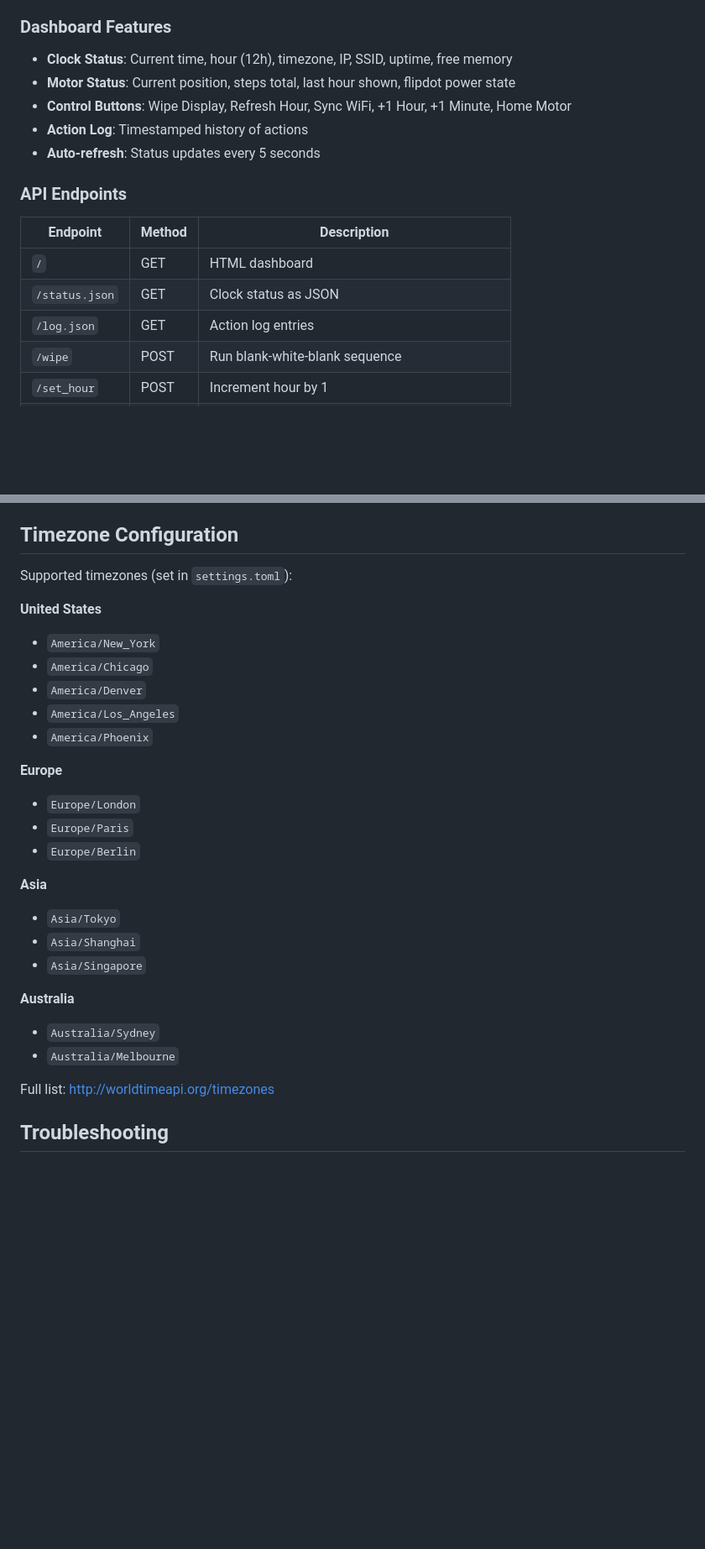
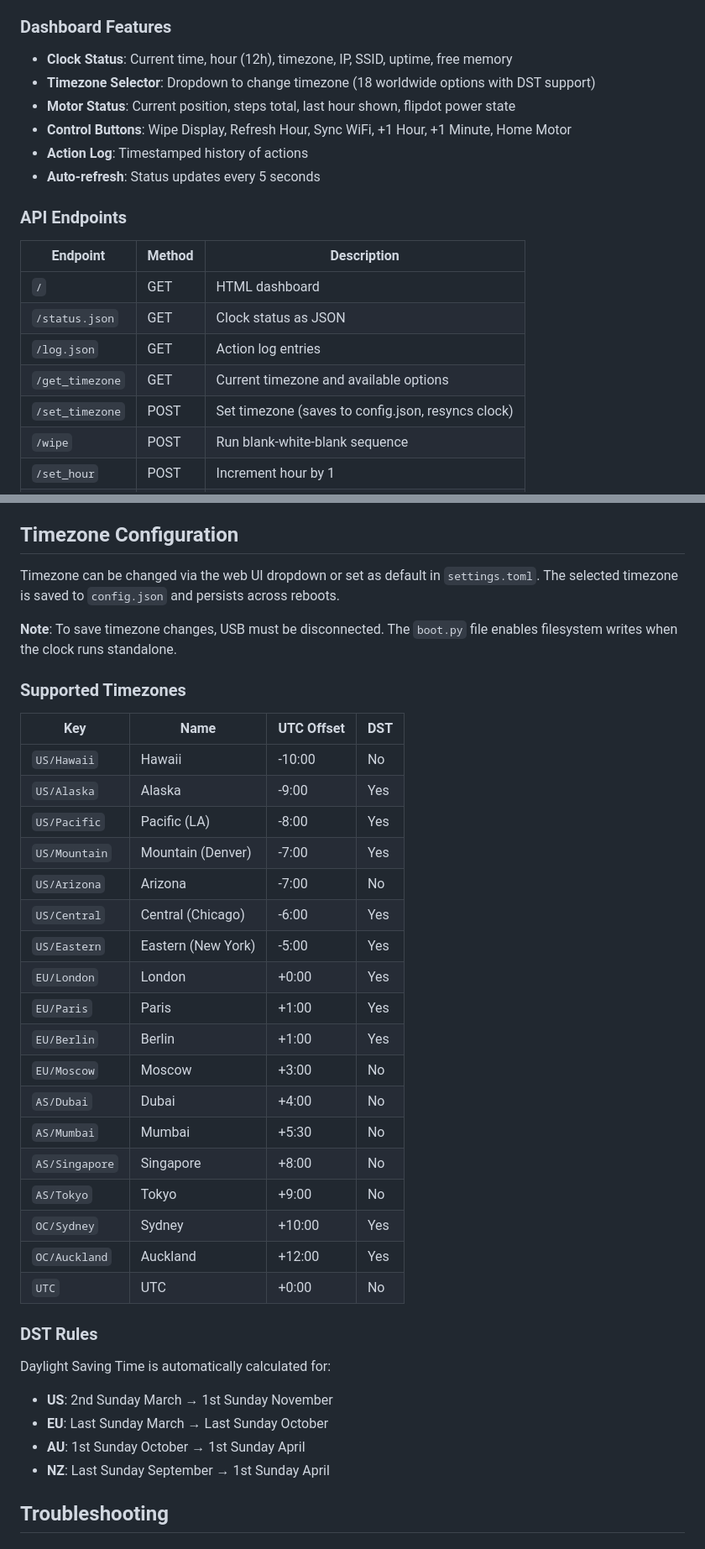
Before and after one commit to ohararp/FlipDotCircleClock, a Markdown page: README.md, 2 parts joined by grey strips. Shown at 84% size. Drawn GitHub-style; blank space fills up the shorter version.

Commit message:
Update README with NTP timezone and DST documentation
- Replace Adafruit IO references with NTP
- Add timezone table with all 18 supported zones
- Document DST rules for US, EU, AU, NZ
- Add new API endpoints for timezone management
- Update file list with boot.py and config.json
- Note about USB disconnection for config saves

Co-Authored-By: Claude Opus 4.5 <noreply@anthropic.com>

```diff
--- a/README.md
+++ b/README.md
@@ -122,6 +126,7 @@ The IP address is shown on the OLED display and printed to the serial console.
 ### Dashboard Features
 
 - **Clock Status**: Current time, hour (12h), timezone, IP, SSID, uptime, free memory
+- **Timezone Selector**: Dropdown to change timezone (18 worldwide options with DST support)
 - **Motor Status**: Current position, steps total, last hour shown, flipdot power state
 - **Control Buttons**: Wipe Display, Refresh Hour, Sync WiFi, +1 Hour, +1 Minute, Home Motor
 - **Action Log**: Timestamped history of actions
@@ -134,6 +139,8 @@ The IP address is shown on the OLED display and printed to the serial console.
 | `/` | GET | HTML dashboard |
 | `/status.json` | GET | Clock status as JSON |
 | `/log.json` | GET | Action log entries |
+| `/get_timezone` | GET | Current timezone and available options |
+| `/set_timezone` | POST | Set timezone (saves to config.json, resyncs clock) |
 | `/wipe` | POST | Run blank-white-blank sequence |
 | `/set_hour` | POST | Increment hour by 1 |
 | `/set_min` | POST | Increment minute by 1 |
@@ -205,30 +213,40 @@ The "Home Motor" web button pauses at 12:00 for visual verification before the n
 
 ## Timezone Configuration
 
-Supported timezones (set in `settings.toml`):
+Timezone can be changed via the web UI dropdown or set as default in `settings.toml`. The selected timezone is saved to `config.json` and persists across reboots.
 
-**United States**
-- `America/New_York`
-- `America/Chicago`
-- `America/Denver`
-- `America/Los_Angeles`
-- `America/Phoenix`
+**Note**: To save timezone changes, USB must be disconnected. The `boot.py` file enables filesystem writes when the clock runs standalone.
 
-**Europe**
-- `Europe/London`
-- `Europe/Paris`
-- `Europe/Berlin`
+### Supported Timezones
 
-**Asia**
-- `Asia/Tokyo`
-- `Asia/Shanghai`
-- `Asia/Singapore`
+| Key | Name | UTC Offset | DST |
+|-----|------|------------|-----|
+| `US/Hawaii` | Hawaii | -10:00 | No |
+| `US/Alaska` | Alaska | -9:00 | Yes |
+| `US/Pacific` | Pacific (LA) | -8:00 | Yes |
+| `US/Mountain` | Mountain (Denver) | -7:00 | Yes |
+| `US/Arizona` | Arizona | -7:00 | No |
+| `US/Central` | Central (Chicago) | -6:00 | Yes |
+| `US/Eastern` | Eastern (New York) | -5:00 | Yes |
+| `EU/London` | London | +0:00 | Yes |
+| `EU/Paris` | Paris | +1:00 | Yes |
+| `EU/Berlin` | Berlin | +1:00 | Yes |
+| `EU/Moscow` | Moscow | +3:00 | No |
+| `AS/Dubai` | Dubai | +4:00 | No |
+| `AS/Mumbai` | Mumbai | +5:30 | No |
+| `AS/Singapore` | Singapore | +8:00 | No |
+| `AS/Tokyo` | Tokyo | +9:00 | No |
+| `OC/Sydney` | Sydney | +10:00 | Yes |
+| `OC/Auckland` | Auckland | +12:00 | Yes |
+| `UTC` | UTC | +0:00 | No |
 
-**Australia**
-- `Australia/Sydney`
-- `Australia/Melbourne`
+### DST Rules
 
-Full list: http://worldtimeapi.org/timezones
+Daylight Saving Time is automatically calculated for:
+- **US**: 2nd Sunday March → 1st Sunday November
+- **EU**: Last Sunday March → Last Sunday October
+- **AU**: 1st Sunday October → 1st Sunday April
+- **NZ**: Last Sunday September → 1st Sunday April
 
 ## Troubleshooting
 
```
Also changed, not shown: other parts of README.md (+15 -10 lines).
